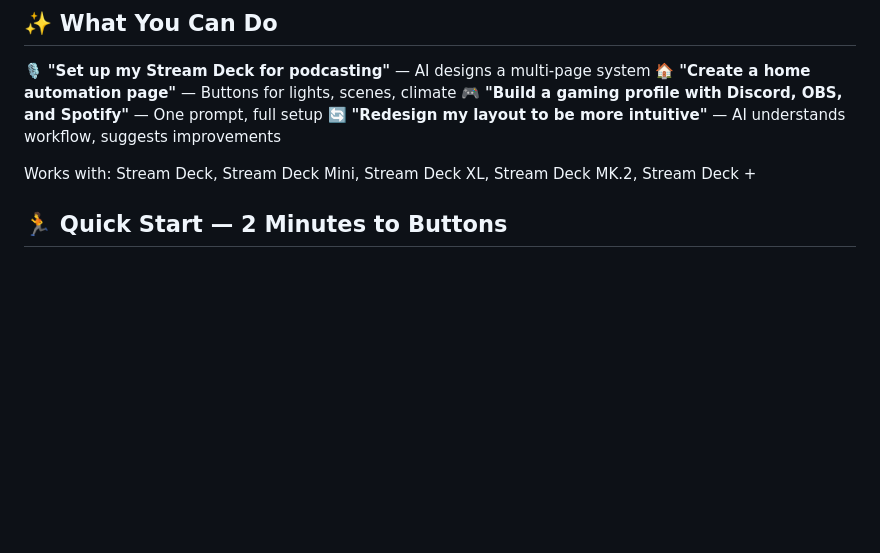
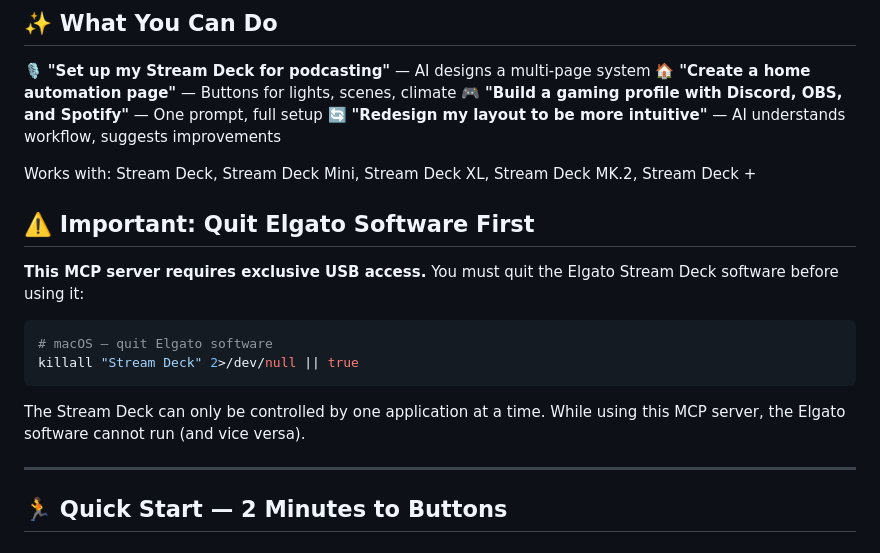
Before and after one commit to verygoodplugins/streamdeck-mcp, a Markdown page: README.md, the part around the change. GitHub-like rendering; blank space fills up the shorter version.

Commit message:
Add warning: quit Elgato software before use

````diff
--- a/README.md
+++ b/README.md
@@ -27,6 +27,19 @@ Your AI designs the strategy, creates the pages, and configures every button. Do
 🔄 **"Redesign my layout to be more intuitive"** — AI understands workflow, suggests improvements
 
 Works with: Stream Deck, Stream Deck Mini, Stream Deck XL, Stream Deck MK.2, Stream Deck +
+
+## ⚠️ Important: Quit Elgato Software First
+
+**This MCP server requires exclusive USB access.** You must quit the Elgato Stream Deck software before using it:
+
+```bash
+# macOS — quit Elgato software
+killall "Stream Deck" 2>/dev/null || true
+```
+
+The Stream Deck can only be controlled by one application at a time. While using this MCP server, the Elgato software cannot run (and vice versa).
+
+---
 
 ## 🏃 Quick Start — 2 Minutes to Buttons
 
````
